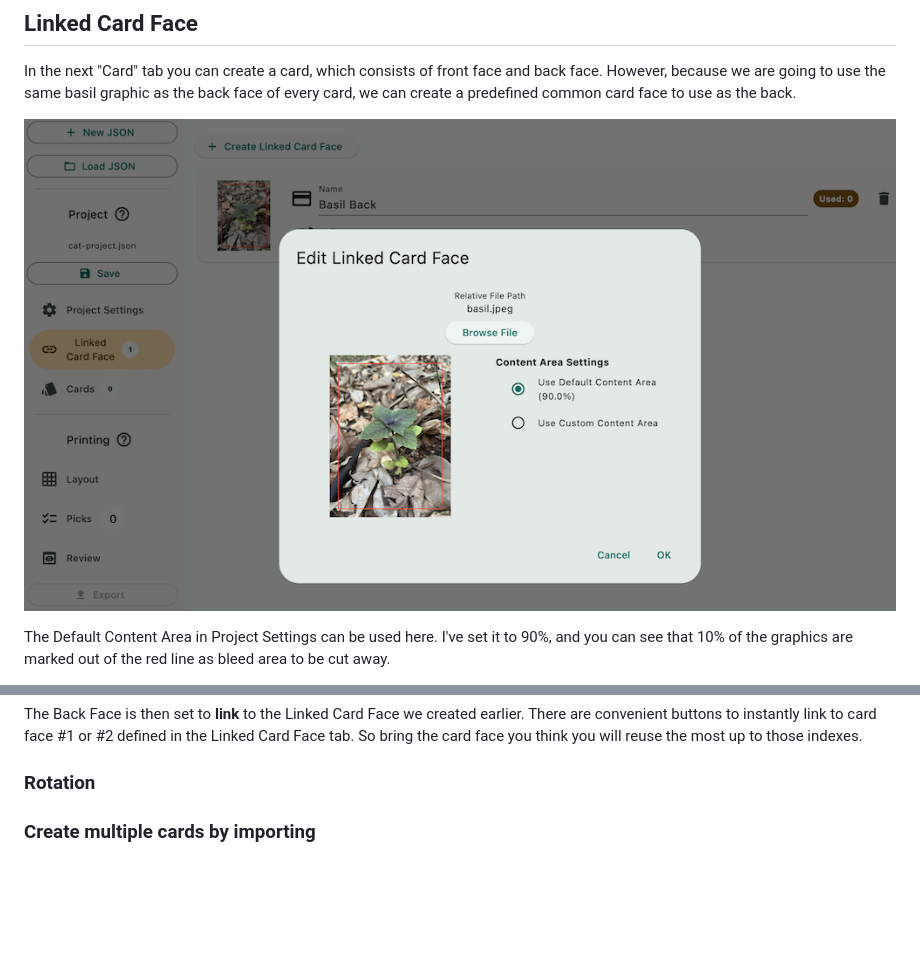
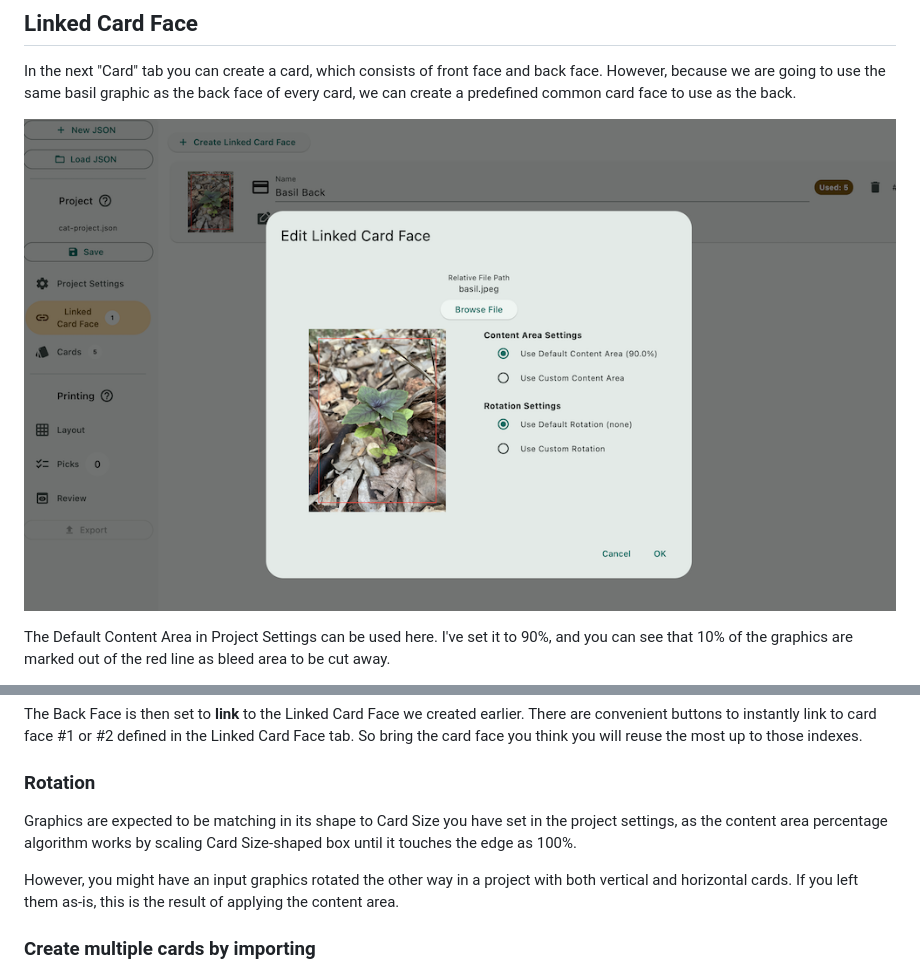
Before and after one commit to 5argon/homeprint-o-tool, a Markdown page: documentation/create/create.md, 2 parts joined by grey strips. Rendered like a GitHub page; pictures changed too: documentation/create/image/linked-card-face.png; blank space fills up the shorter version.

```diff
--- a/documentation/create/create.md
+++ b/documentation/create/create.md
@@ -58,6 +58,10 @@ The Back Face is then set to **link** to the Linked Card Face we created earlier
 
 ### Rotation
 
+Graphics are expected to be matching in its shape to Card Size you have set in the project settings, as the content area percentage algorithm works by scaling Card Size-shaped box until it touches the edge as 100%.
+
+However, you might have an input graphics rotated the other way in a project with both vertical and horizontal cards. If you left them as-is, this is the result of applying the content area.
+
 ### Create multiple cards by importing
 
 In a sizable project you will want to use the "Import From Folder" feature to create many cards at once, potentially also assigning their back face strategically.
```
Also changed, not shown: 1 other file.
